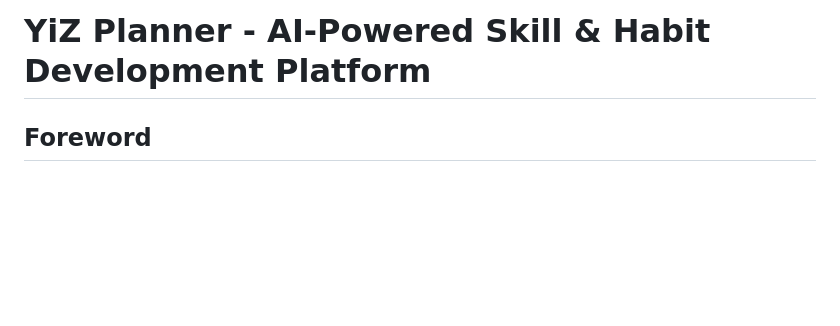
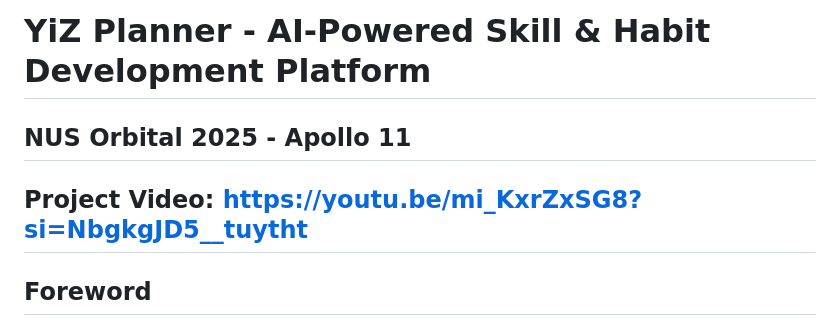
Before and after one commit to ZayK1/Orbital-TeamYiZ, a Markdown page: README.md, the part around the change. Rendered like a GitHub page; blank space fills up the shorter version.

```diff
--- a/README.md
+++ b/README.md
@@ -1,4 +1,9 @@
 # YiZ Planner - AI-Powered Skill & Habit Development Platform
+
+
+## NUS Orbital 2025 - Apollo 11
+Project Video: https://youtu.be/mi_KxrZxSG8?si=NbgkgJD5__tuytht
+---
 
 ## Foreword
 
```
